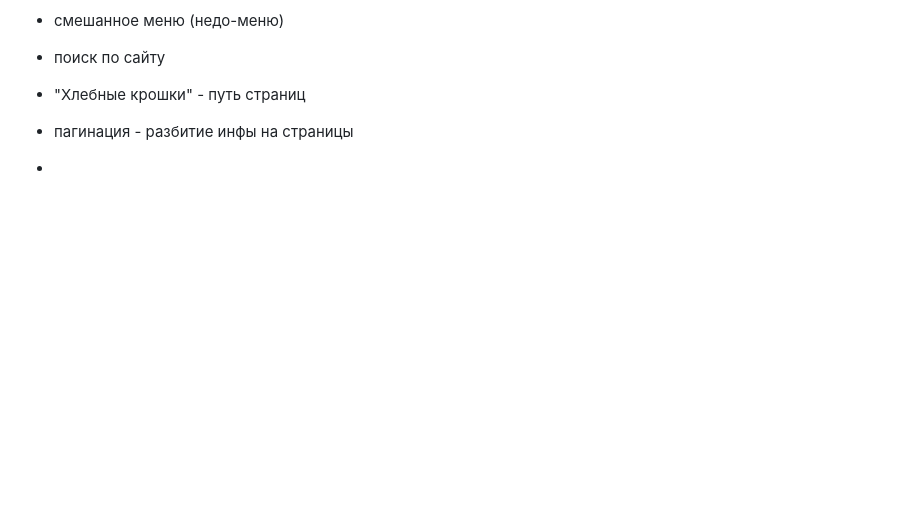
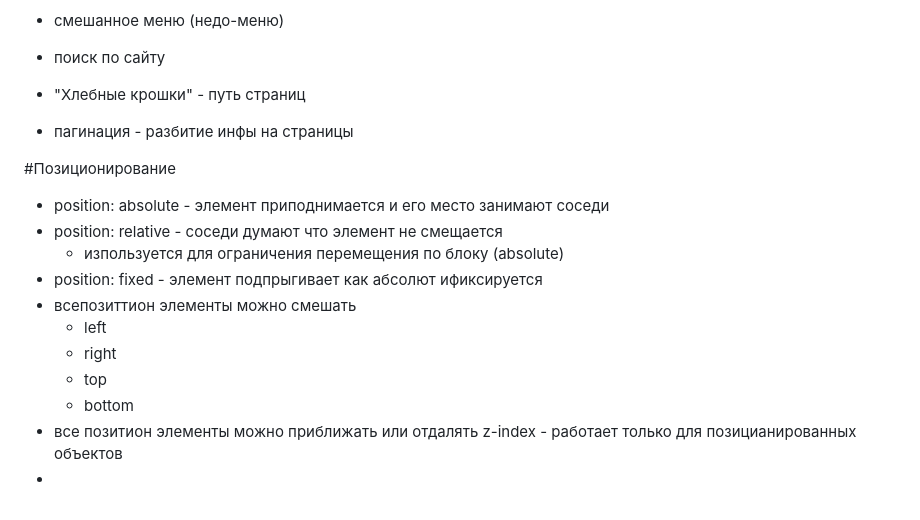
Before and after one commit to keasuu/mypage-html, a Markdown page: README.md, the part around the change. Rendered like a GitHub page; blank space fills up the shorter version.

```diff
--- a/README.md
+++ b/README.md
@@ -63,4 +63,17 @@
 - поиск по сайту
 - "Хлебные крошки" - путь страниц
 - пагинация - разбитие инфы на страницы
+
+#Позиционирование
+
+- position: absolute - элемент приподнимается и его место занимают соседи
+- position: relative - соседи думают что элемент не смещается
+  - изпользуется для ограничения перемещения по блоку (absolute)
+- position: fixed - элемент подпрыгивает как абсолют ификсируется
+- всепозиттион элементы можно смешать
+  - left
+  - right
+  - top
+  - bottom
+- все позитион элементы можно приближать или отдалять z-index - работает только для позицианированных объектов
 -
```
